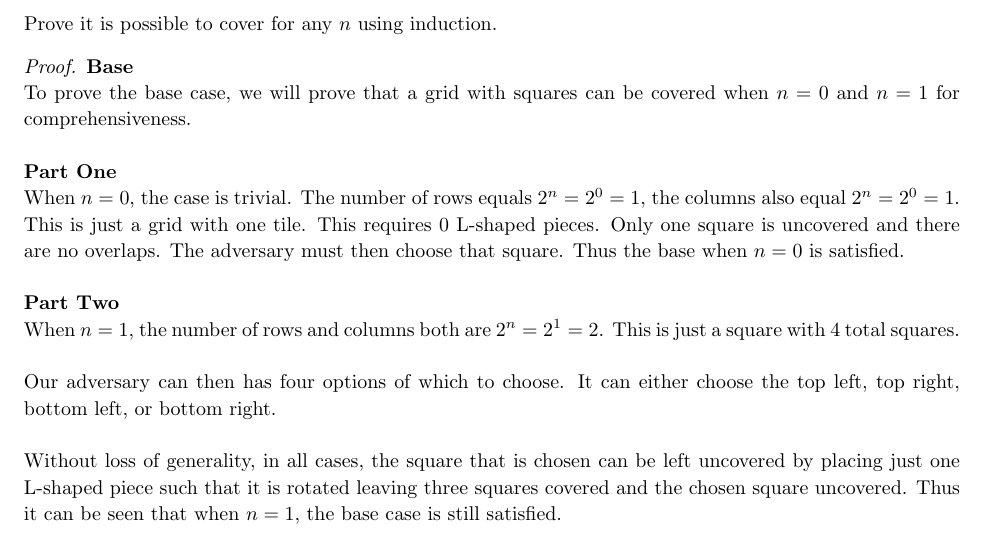
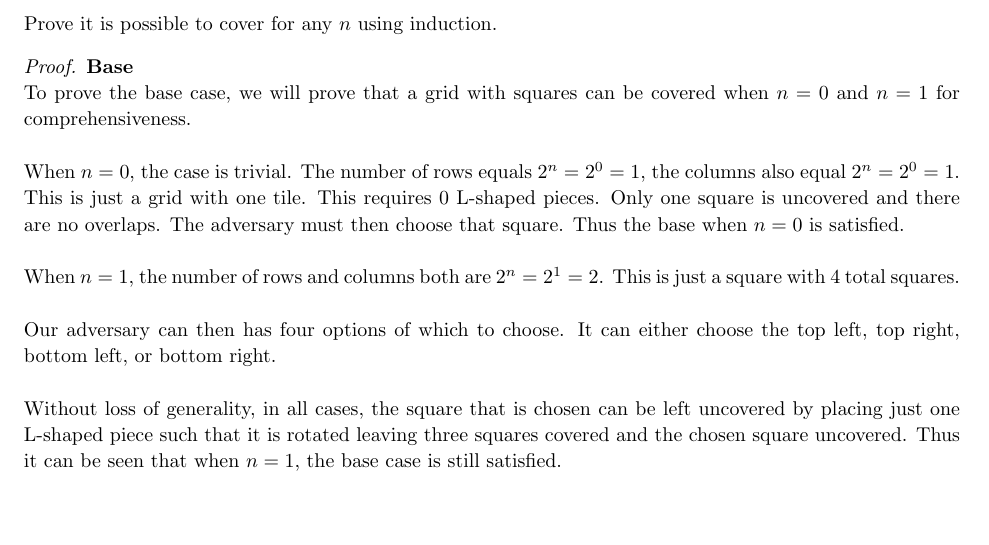
Before and after one commit to jdavis/college-fall-2013, a LaTeX problem sheet (cs311/assignment02/solution.tex): part of page 10 of 10, cut so that both start at the same text, the shorter picture padded with empty space. Compiled offline with pdfLaTeX.

Commit message:
Remove parts from problem 11

```diff
--- a/cs311/assignment02/solution.tex
+++ b/cs311/assignment02/solution.tex
@@ -578,16 +578,12 @@
         can be covered when \(n = 0\) and \(n = 1\) for comprehensiveness.
         \\
 
-        \textbf{Part One}
-
         When \(n = 0\), the case is trivial. The number of rows equals \(2^n =
         2^0 = 1\), the columns also equal \(2^n = 2^0 = 1\). This is just a
         grid with one tile. This requires 0 L-shaped pieces. Only one square is
         uncovered and there are no overlaps. The adversary must then choose
         that square. Thus the base when \(n = 0\) is satisfied.
         \\
-
-        \textbf{Part Two}
 
         When \(n = 1\), the number of rows and columns both are \(2^n = 2^1 =
         2\). This is just a square with 4 total squares.
```
Also changed, not shown: cs311/assignment02/solution.pdf.
